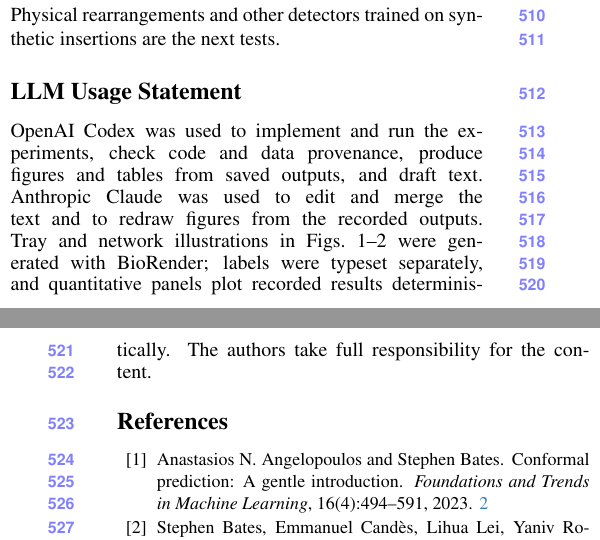
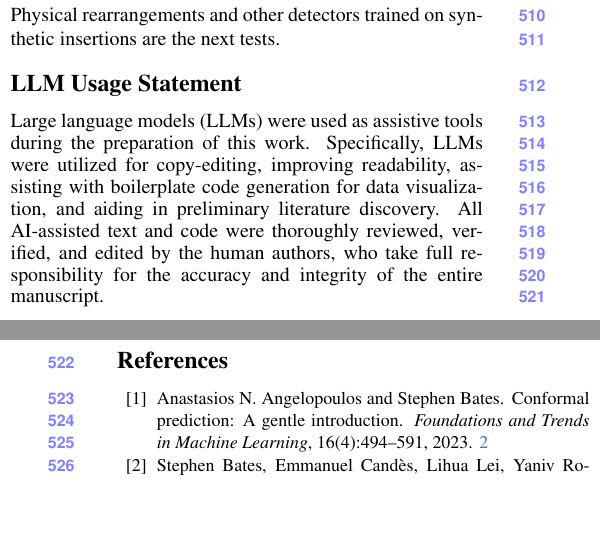
Before and after one commit to Hojat-Asgariandehkordi/Same-Parts-Different-Arrangements-Matched-Edits-for-Budgeted-Anomaly-Inspection2, a LaTeX paper (main.tex, which reads sec/6_llm_statement.tex): two parts of the columns of pages 8 and 9 of 31, joined at a grey line, cut so that both start at the same text, the shorter picture padded with empty space. Compiled offline with pdfLaTeX.

Commit message:
Use the authors' LLM usage statement
Co-Authored-By: Claude Opus 5.5 <noreply@anthropic.com>
Claude-Session: https://claude.ai/code/session_018SQHQwcS1MY5B4CSmQp61t

```diff
--- a/sec/6_llm_statement.tex
+++ b/sec/6_llm_statement.tex
@@ -1,2 +1,2 @@
 \section*{LLM Usage Statement}
-OpenAI Codex was used to implement and run the experiments, check code and data provenance, produce figures and tables from saved outputs, and draft text. Anthropic Claude was used to edit and merge the text and to redraw figures from the recorded outputs. Tray and network illustrations in Figs.~1--2 were generated with BioRender; labels were typeset separately, and quantitative panels plot recorded results deterministically. The authors take full responsibility for the content.
+Large language models (LLMs) were used as assistive tools during the preparation of this work. Specifically, LLMs were utilized for copy-editing, improving readability, assisting with boilerplate code generation for data visualization, and aiding in preliminary literature discovery. All AI-assisted text and code were thoroughly reviewed, verified, and edited by the human authors, who take full responsibility for the accuracy and integrity of the entire manuscript.
```
Also changed, not shown: main.pdf.
